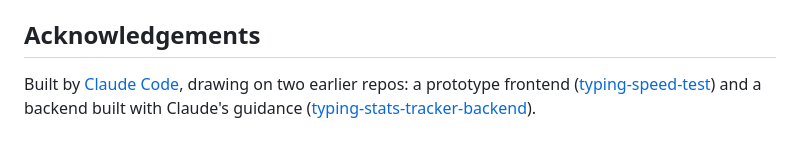
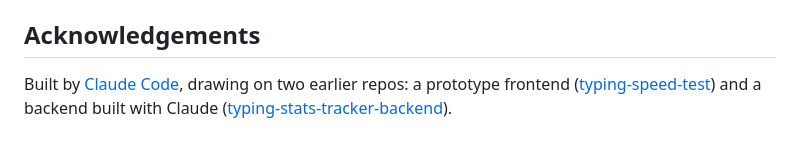
Before and after one commit to eghammond/typing-speed-test-final, a Markdown page: README.md, the part around the change. GitHub-like rendering.

```diff
--- a/README.md
+++ b/README.md
@@ -66,4 +66,4 @@ Auth endpoints are rate limited (5/min); `/results` write is 10/min, reads 5/min
 
 ## Acknowledgements
 
-Built by [Claude Code](https://claude.com/claude-code), drawing on two earlier repos: a prototype frontend ([typing-speed-test](https://github.com/eghammond/typing-speed-test)) and a backend built with Claude's guidance ([typing-stats-tracker-backend](https://github.com/eghammond/typing-stats-tracker-backend)).
+Built by [Claude Code](https://claude.com/claude-code), drawing on two earlier repos: a prototype frontend ([typing-speed-test](https://github.com/eghammond/typing-speed-test)) and a backend built with Claude ([typing-stats-tracker-backend](https://github.com/eghammond/typing-stats-tracker-backend)).
```
